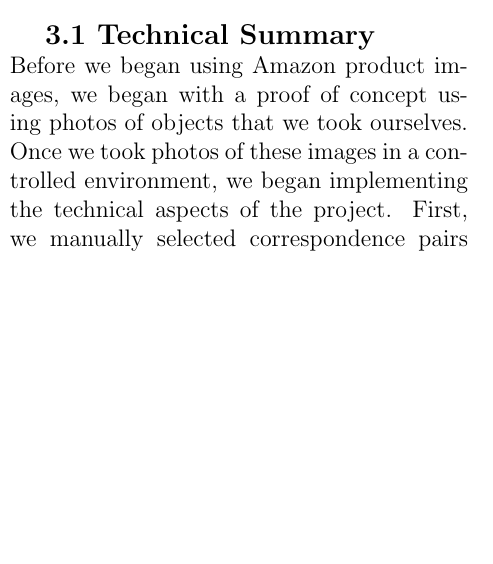
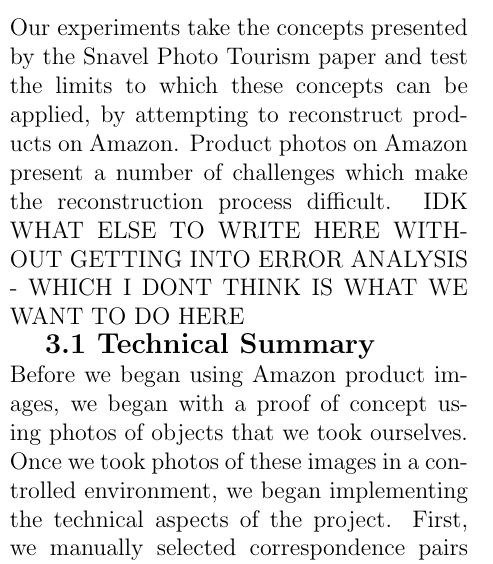
Before and after one commit to Vareto-Forks/amazon_3D, a LaTeX document (writeup.tex): part of one column of page 2 of 2, cut at the place of the change, the shorter picture padded with empty space. Compiled offline with pdfLaTeX.

Commit message:
updated latex

```diff
--- a/writeup.tex
+++ b/writeup.tex
@@ -33,6 +33,7 @@ Recreating the structure of an object from a set of images has been explored by
 \indent A key portion of the reconstruction process, as mentioned above, is establishing correspondences between the images. This can be achieved via expensive manual annotation or by solving the longstanding correspondence problem. David Lowe's work on the Scale-Invariant Feature Transform (SIFT) helped to address this cardinal problem in the vision commmunity. By implementing a difference-of-Gaussian function to identify points of interest in the images, Lowe was able to then localize and establish their dominant orientation. Once the keypoints were defined and desciptors established, Lowe utilized best-bin-first search in order to find the best match from any one keypoint of an image to a keypoint from another image, using Euclidean distance as the ranking metric. In order to determine the probability of a match, Lowe used the ratio of the distance to the best match to the distance of the second best match, eliminating matches with a distance ratio over a certain threshold. Combining this methodology with a model-generating procedure such as Random Sample Consensus (RANSAC) has proven to be effective in estimating the correspondence problem, and was utilized in our implementation as well. \\
 \indent Given a set of correspondences, recovering the structure from motion is a non-trivial problem. Tomasi and Kanade, in their seminal paper, present a method for extracting scene geometry and camera motion from a matrix $W$ derived from the measurements and correspondences. Tomasi and Kanade realized that the points are represented within a low-dimension subspace of $W$, allowing them to be extracted via Singular Value Decomposition. This method performs best when used on points without occlusions, yet methods are presented to extrapolate measurements. \\
 {\large \textbf{2.2 Advancements}}\\
+Our experiments take the concepts presented by the Snavel Photo Tourism paper and test the limits to which these concepts can be applied, by attempting to reconstruct products on Amazon. Product photos on Amazon present a number of challenges which make the reconstruction process difficult. IDK WHAT ELSE TO WRITE HERE WITHOUT GETTING INTO ERROR ANALYSIS - WHICH I DONT THINK IS WHAT WE WANT TO DO HERE
 
 {\large \textbf{3.1 Technical Summary}}\\
 Before we began using Amazon product images, we began with a proof of concept using photos of objects that we took ourselves. Once we took photos of these images in a controlled environment, we began implementing the technical aspects of the project. First, we manually selected correspondence pairs and then computed SFM using the Tomasi-Kanade factorization algorithm. We also computed the fundamental matrix using the normalized 8-point algorithm. After we were happy with these results, we moved to automatically retrieving correspondence pairs. We implemented SIFT, SURF and ORB and compared the results. We ran all matches through RANSAC, experimenting with different thresholds. Plotting these points in a three dimenionsal space showed us the recovered structure of the product.
```
Also changed, not shown: writeup.pdf, 3 other files.
